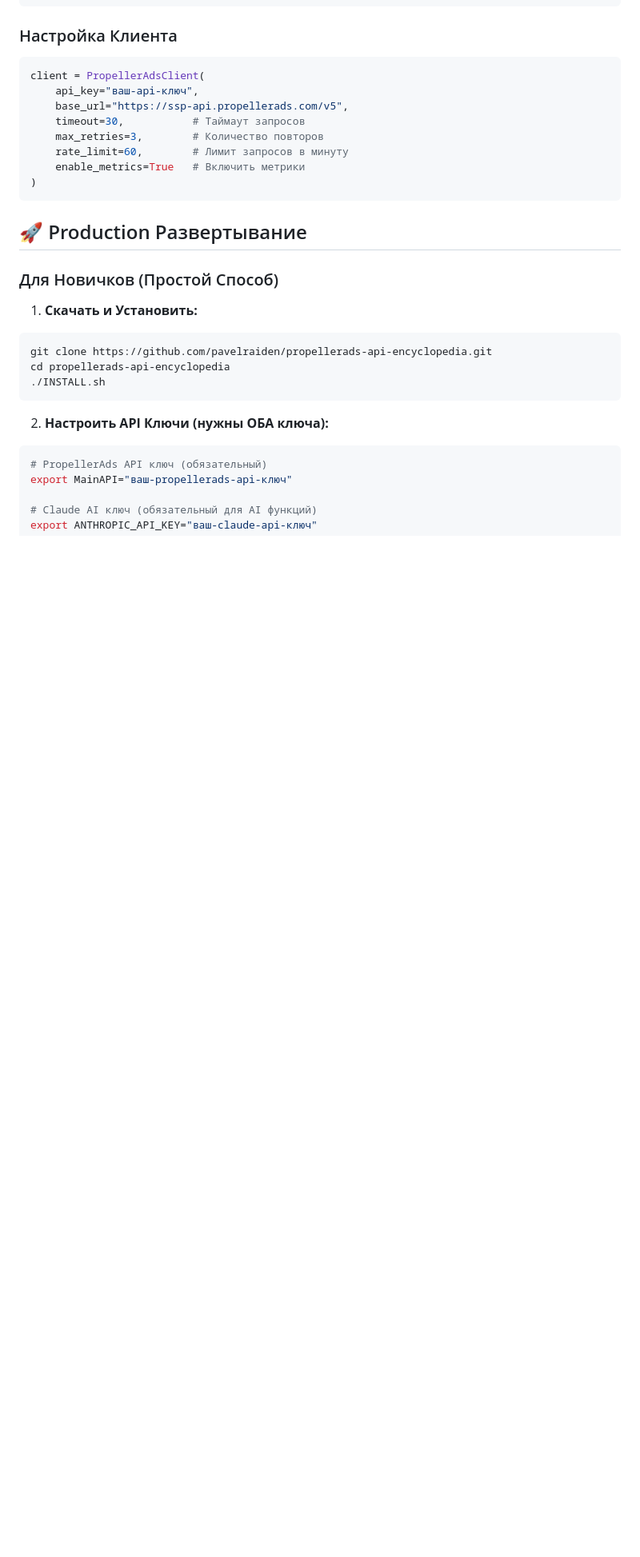
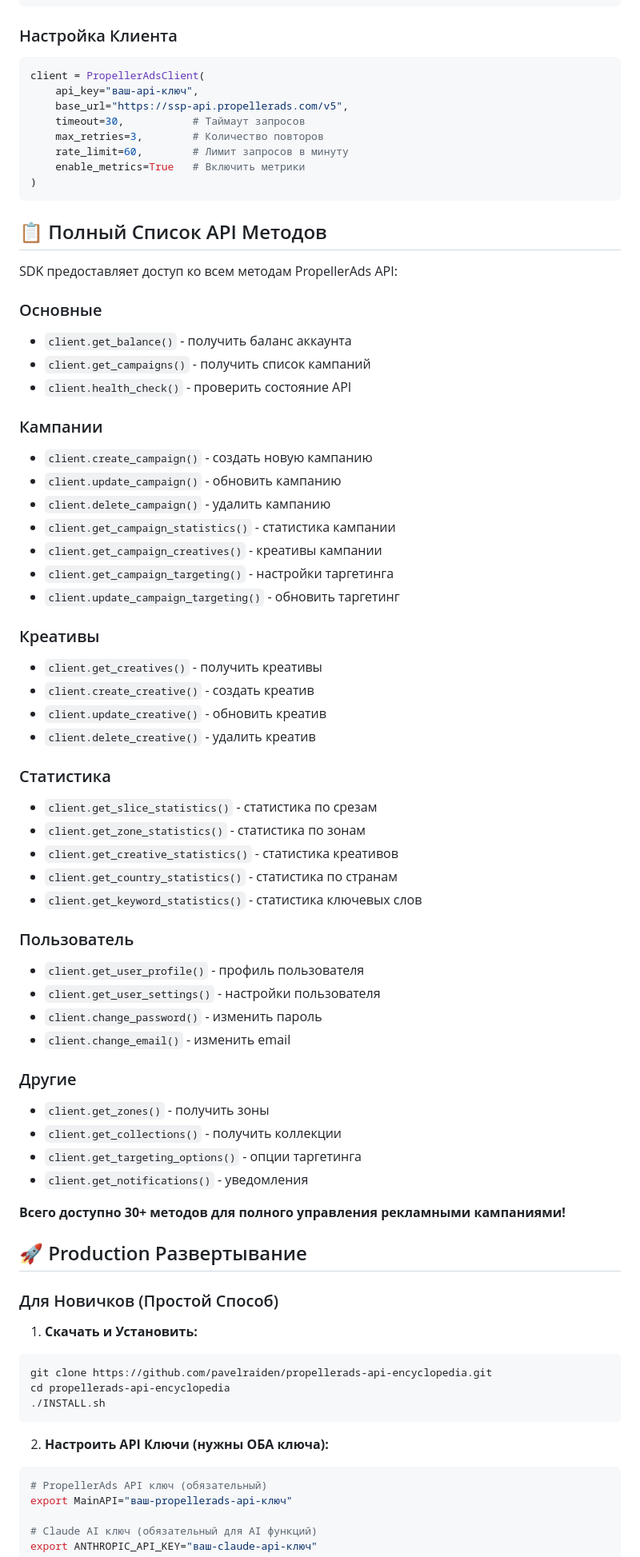
Before and after one commit to pavelraiden/propellerads-api-encyclopedia, a Markdown page: README.md, the part around the change. Shown: that part at 80% size. Drawn GitHub-style; blank space fills up the shorter version.

Commit message:
docs: КРИТИЧЕСКИЕ ИСПРАВЛЕНИЯ - добавлен полный список API методов, исправлено соответствие документации коду

````diff
--- a/README.md
+++ b/README.md
@@ -249,6 +249,51 @@ client = PropellerAdsClient(
 )
 ```
 
+## 📋 Полный Список API Методов
+
+SDK предоставляет доступ ко всем методам PropellerAds API:
+
+### Основные
+- `client.get_balance()` - получить баланс аккаунта
+- `client.get_campaigns()` - получить список кампаний
+- `client.health_check()` - проверить состояние API
+
+### Кампании
+- `client.create_campaign()` - создать новую кампанию
+- `client.update_campaign()` - обновить кампанию
+- `client.delete_campaign()` - удалить кампанию
+- `client.get_campaign_statistics()` - статистика кампании
+- `client.get_campaign_creatives()` - креативы кампании
+- `client.get_campaign_targeting()` - настройки таргетинга
+- `client.update_campaign_targeting()` - обновить таргетинг
+
+### Креативы
+- `client.get_creatives()` - получить креативы
+- `client.create_creative()` - создать креатив
+- `client.update_creative()` - обновить креатив
+- `client.delete_creative()` - удалить креатив
+
+### Статистика
+- `client.get_slice_statistics()` - статистика по срезам
+- `client.get_zone_statistics()` - статистика по зонам
+- `client.get_creative_statistics()` - статистика креативов
+- `client.get_country_statistics()` - статистика по странам
+- `client.get_keyword_statistics()` - статистика ключевых слов
+
+### Пользователь
+- `client.get_user_profile()` - профиль пользователя
+- `client.get_user_settings()` - настройки пользователя
+- `client.change_password()` - изменить пароль
+- `client.change_email()` - изменить email
+
+### Другие
+- `client.get_zones()` - получить зоны
+- `client.get_collections()` - получить коллекции
+- `client.get_targeting_options()` - опции таргетинга
+- `client.get_notifications()` - уведомления
+
+**Всего доступно 30+ методов для полного управления рекламными кампаниями!**
+
 ## 🚀 Production Развертывание
 
 ### Для Новичков (Простой Способ)
````
Also changed, not shown: CLAUDE_REAL_DATA_ANALYSIS.md (added, +62 -0 lines), JOINT_IMPROVEMENT_PLAN.md (added, +80 -0 lines).
